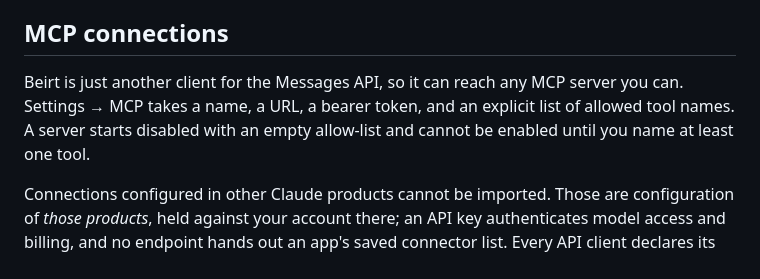
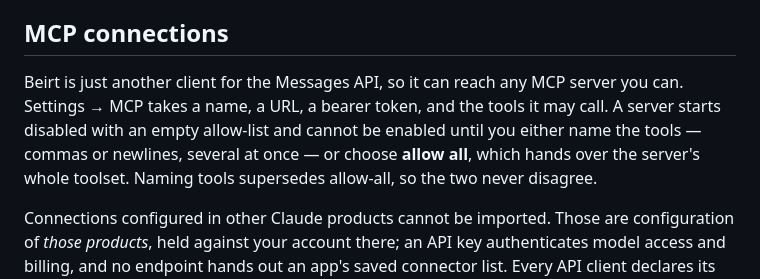
Before and after one commit to todd427/beirt, a Markdown page: README.md, the part around the change. Drawn GitHub-style.

Commit message:
README: document allow-all

```diff
--- a/README.md
+++ b/README.md
@@ -74,7 +74,7 @@ That does mean the key is present in the page, which is a real trade — see [SE
 
 ## MCP connections
 
-Beirt is just another client for the Messages API, so it can reach any MCP server you can. Settings → MCP takes a name, a URL, a bearer token, and an explicit list of allowed tool names. A server starts disabled with an empty allow-list and cannot be enabled until you name at least one tool.
+Beirt is just another client for the Messages API, so it can reach any MCP server you can. Settings → MCP takes a name, a URL, a bearer token, and the tools it may call. A server starts disabled with an empty allow-list and cannot be enabled until you either name the tools — commas or newlines, several at once — or choose **allow all**, which hands over the server's whole toolset. Naming tools supersedes allow-all, so the two never disagree.
 
 Connections configured in other Claude products cannot be imported. Those are configuration of *those products*, held against your account there; an API key authenticates model access and billing, and no endpoint hands out an app's saved connector list. Every API client declares its own `mcp_servers` per request. Beirt remembers yours locally and exports them as JSON so you can move them between browsers by hand.
 
```
